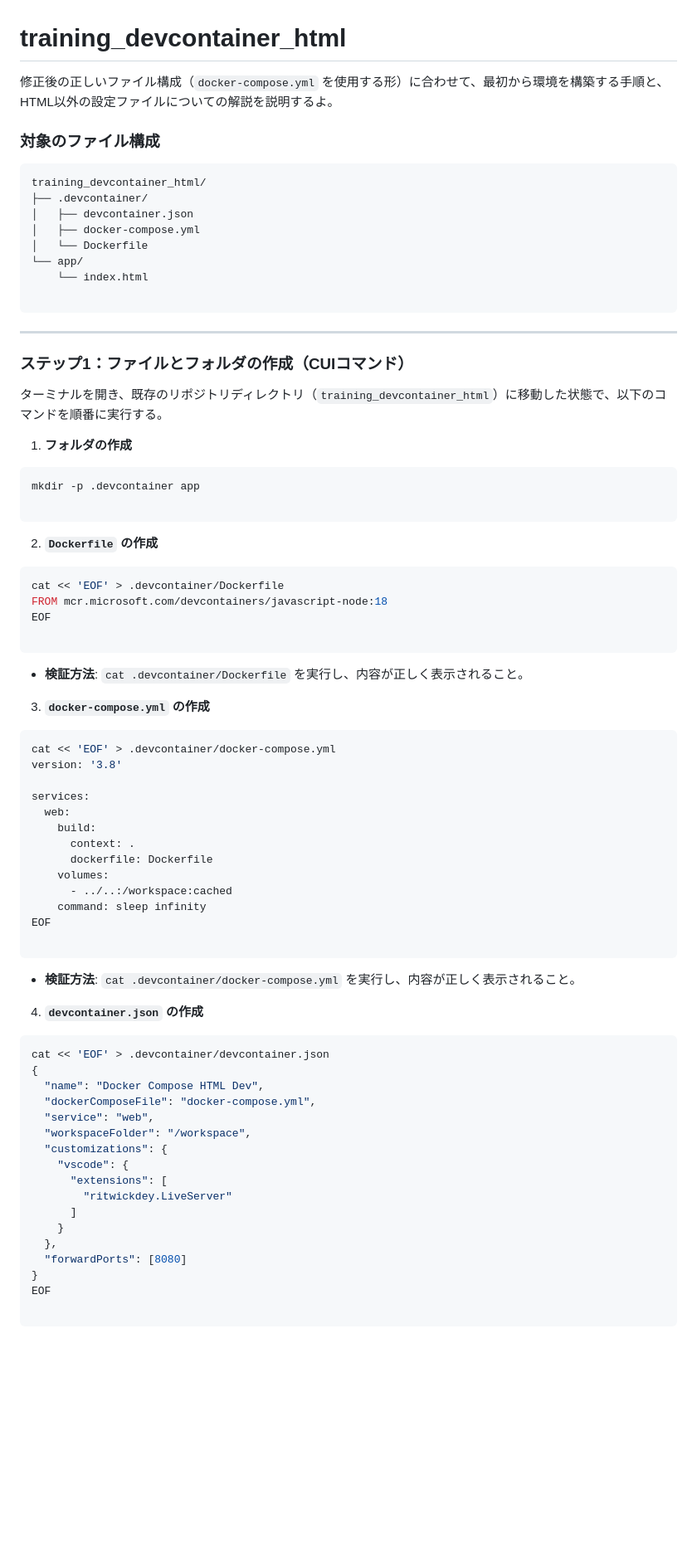
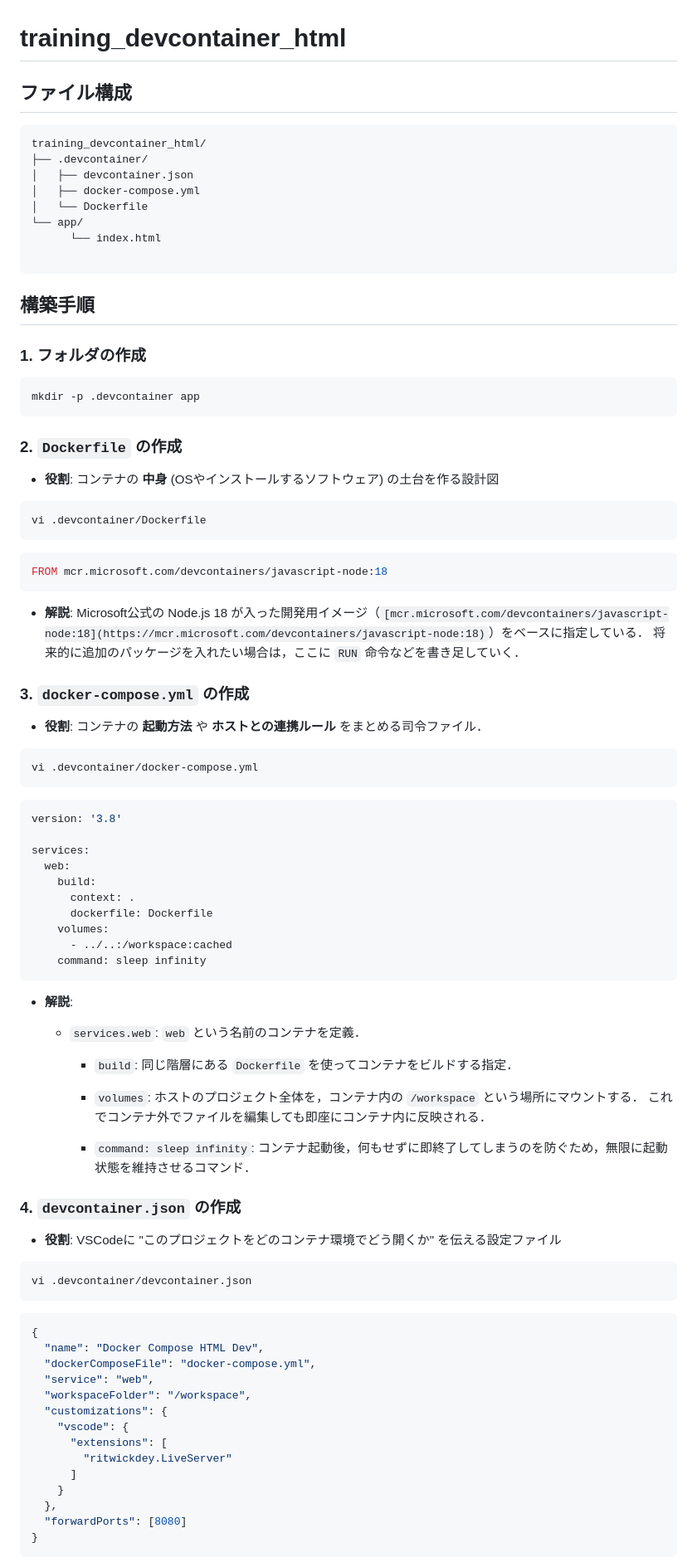
Before and after one commit to Akafumi/training_devcontainer_html, a Markdown page: README.md, the part around one of its changes. Shown at 83% size. GitHub-like rendering; blank space fills up the shorter version.

````diff
--- a/README.md
+++ b/README.md
@@ -1,8 +1,6 @@
 # training_devcontainer_html
 
-修正後の正しいファイル構成（`docker-compose.yml` を使用する形）に合わせて、最初から環境を構築する手順と、HTML以外の設定ファイルについての解説を説明するよ。
-
-### 対象のファイル構成
+## ファイル構成
 
 ```text
 training_devcontainer_html/
@@ -11,38 +9,45 @@ training_devcontainer_html/
 │   ├── docker-compose.yml
 │   └── Dockerfile
 └── app/
-    └── index.html
+      └── index.html
 
 ```
 
----
+## 構築手順
 
-### ステップ1：ファイルとフォルダの作成（CUIコマンド）
+### 1. フォルダの作成
 
-ターミナルを開き、既存のリポジトリディレクトリ（`training_devcontainer_html`）に移動した状態で、以下のコマンドを順番に実行する。
-
-1. **フォルダの作成**
 ```bash
 mkdir -p .devcontainer app
-
 ```
 
+### 2. `Dockerfile` の作成
 
-2. **`Dockerfile` の作成**
+* **役割**:
+コンテナの **中身** (OSやインストールするソフトウェア) の土台を作る設計図
+
 ```bash
-cat << 'EOF' > .devcontainer/Dockerfile
-FROM mcr.microsoft.com/devcontainers/javascript-node:18
-EOF
-
+vi .devcontainer/Dockerfile
 ```
 
+```Dockerfile
+FROM mcr.microsoft.com/devcontainers/javascript-node:18
+```
 
-* **検証方法**: `cat .devcontainer/Dockerfile` を実行し、内容が正しく表示されること。
+* **解説**:
+Microsoft公式の Node.js 18 が入った開発用イメージ（`[mcr.microsoft.com/devcontainers/javascript-node:18](https://mcr.microsoft.com/devcontainers/javascript-node:18)`）をベースに指定している．
+将来的に追加のパッケージを入れたい場合は，ここに `RUN` 命令などを書き足していく．
 
+### 3. `docker-compose.yml` の作成
 
-3. **`docker-compose.yml` の作成**
+* **役割**:
+コンテナの **起動方法** や **ホストとの連携ルール** をまとめる司令ファイル．
+
 ```bash
-cat << 'EOF' > .devcontainer/docker-compose.yml
+vi .devcontainer/docker-compose.yml
+```
+
+```yml
 version: '3.8'
 
 services:
@@ -53,17 +58,32 @@ services:
     volumes:
       - ../..:/workspace:cached
     command: sleep infinity
-EOF
-
 ```
 
+* **解説**:
+  - `services.web`:
+    `web` という名前のコンテナを定義．
 
-* **検証方法**: `cat .devcontainer/docker-compose.yml` を実行し、内容が正しく表示されること。
+    - `build`:
+      同じ階層にある `Dockerfile` を使ってコンテナをビルドする指定．
 
+    - `volumes`:
+      ホストのプロジェクト全体を，コンテナ内の `/workspace` という場所にマウントする．
+      これでコンテナ外でファイルを編集しても即座にコンテナ内に反映される．
 
-4. **`devcontainer.json` の作成**
+    - `command: sleep infinity`:
+      コンテナ起動後，何もせずに即終了してしまうのを防ぐため，無限に起動状態を維持させるコマンド．
+
+### 4. `devcontainer.json` の作成
+
+* **役割**:
+VSCodeに "このプロジェクトをどのコンテナ環境でどう開くか" を伝える設定ファイル
+
 ```bash
-cat << 'EOF' > .devcontainer/devcontainer.json
+vi .devcontainer/devcontainer.json
+```
+
+```json
 {
   "name": "Docker Compose HTML Dev",
   "dockerComposeFile": "docker-compose.yml",
@@ -78,7 +98,5 @@ cat << 'EOF' > .devcontainer/devcontainer.json
   },
   "forwardPorts": [8080]
 }
-EOF
-
 ```
 
````
Also changed, not shown: other parts of README.md (+31 -55 lines).
